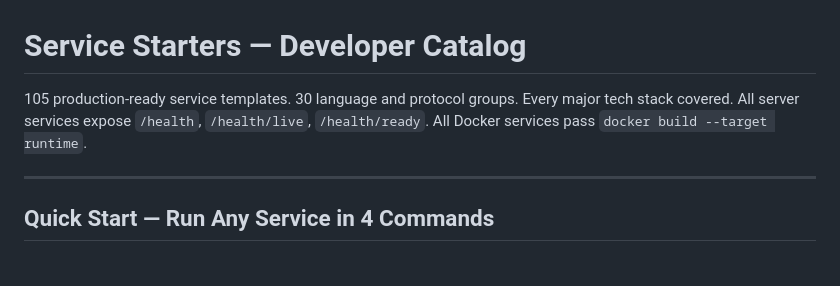
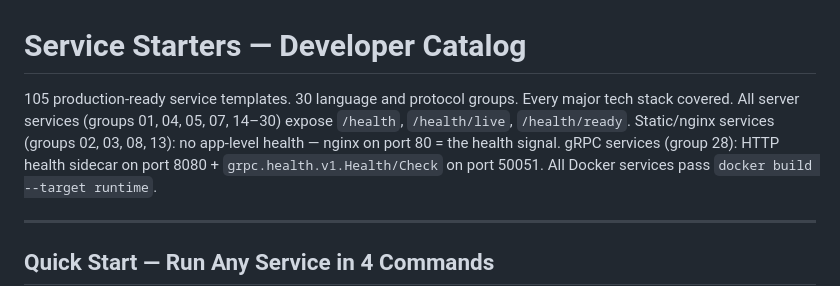
Before and after one commit to yarova-ca/service-starters, a Markdown page: services/README.md, the part around one of its changes. Drawn GitHub-style; blank space fills up the shorter version.

```diff
--- a/services/README.md
+++ b/services/README.md
@@ -2,7 +2,9 @@
 
 105 production-ready service templates.
 30 language and protocol groups. Every major tech stack covered.
-All server services expose `/health`, `/health/live`, `/health/ready`.
+All server services (groups 01, 04, 05, 07, 14–30) expose `/health`, `/health/live`, `/health/ready`.
+Static/nginx services (groups 02, 03, 08, 13): no app-level health — nginx on port 80 = the health signal.
+gRPC services (group 28): HTTP health sidecar on port 8080 + `grpc.health.v1.Health/Check` on port 50051.
 All Docker services pass `docker build --target runtime`.
 
 ---
```
Also changed, not shown: other parts of services/README.md (+19 -20 lines).
